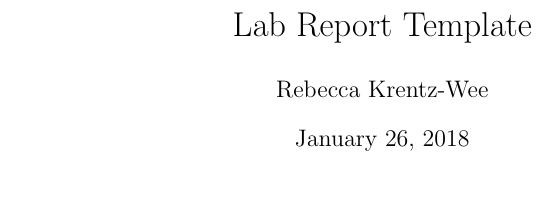
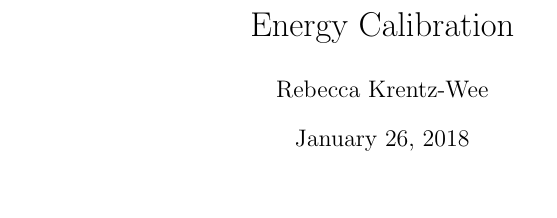
Before and after one commit to NE204-Fall2018/rkrentzwee-lab0, a LaTeX document (report.tex): part of the page, cut at the place of the change. Compiled offline with pdfLaTeX.

Commit message:
Changed title

```diff
--- a/report.tex
+++ b/report.tex
@@ -16,7 +16,7 @@
 \graphicspath{{./images/}}
 
 % Metadata
-\title{Lab Report Template}
+\title{Energy Calibration}
 \author{Rebecca Krentz-Wee}
 \date{\today}
 %==============================================================================
```
